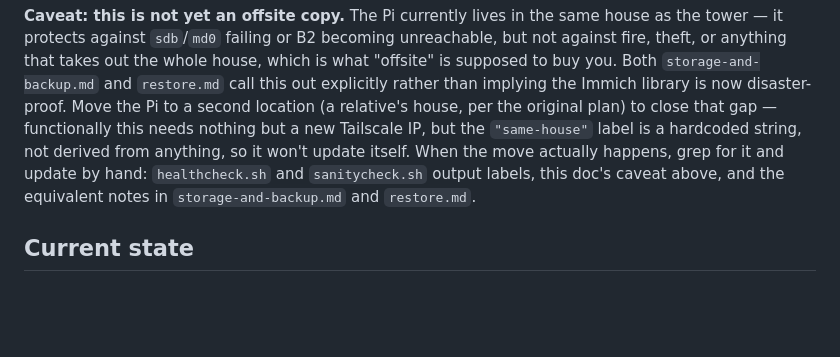
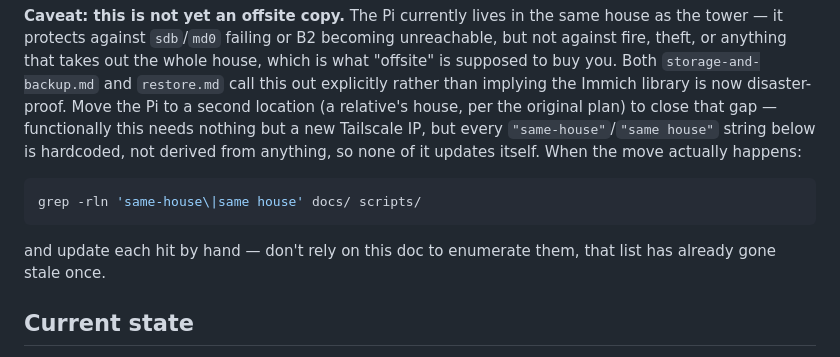
Before and after one commit to bradmartin333/homelab, a Markdown page: docs/pi-backup.md, the part around the change. GitHub-like rendering; blank space fills up the shorter version.

Commit message:
pi-backup.md: fix incomplete same-house file list, make it self-maintaining
The list I wrote (healthcheck.sh, sanitycheck.sh, three docs) missed two
real occurrences: a row in operations.md's quick-reference table and a
comment in backup.sh. Replaced the enumerated list with a grep command so
it can't go stale the same way again.

Co-Authored-By: Claude Sonnet 5 <noreply@anthropic.com>
Claude-Session: https://claude.ai/code/session_01Mm8wEvu2kBxpgAHEgDFzNQ

````diff
--- a/docs/pi-backup.md
+++ b/docs/pi-backup.md
@@ -24,12 +24,14 @@ the whole house, which is what "offsite" is supposed to buy you. Both
 `storage-and-backup.md` and `restore.md` call this out explicitly rather than
 implying the Immich library is now disaster-proof. Move the Pi to a second
 location (a relative's house, per the original plan) to close that gap —
-functionally this needs nothing but a new Tailscale IP, but the
-`"same-house"` label is a hardcoded string, not derived from anything, so it
-won't update itself. When the move actually happens, grep for it and update
-by hand: `healthcheck.sh` and `sanitycheck.sh` output labels, this doc's
-caveat above, and the equivalent notes in `storage-and-backup.md` and
-`restore.md`.
+functionally this needs nothing but a new Tailscale IP, but every
+`"same-house"`/`"same house"` string below is hardcoded, not derived from
+anything, so none of it updates itself. When the move actually happens:
+```bash
+grep -rln 'same-house\|same house' docs/ scripts/
+```
+and update each hit by hand — don't rely on this doc to enumerate them, that
+list has already gone stale once.
 
 ## Current state
 
````
